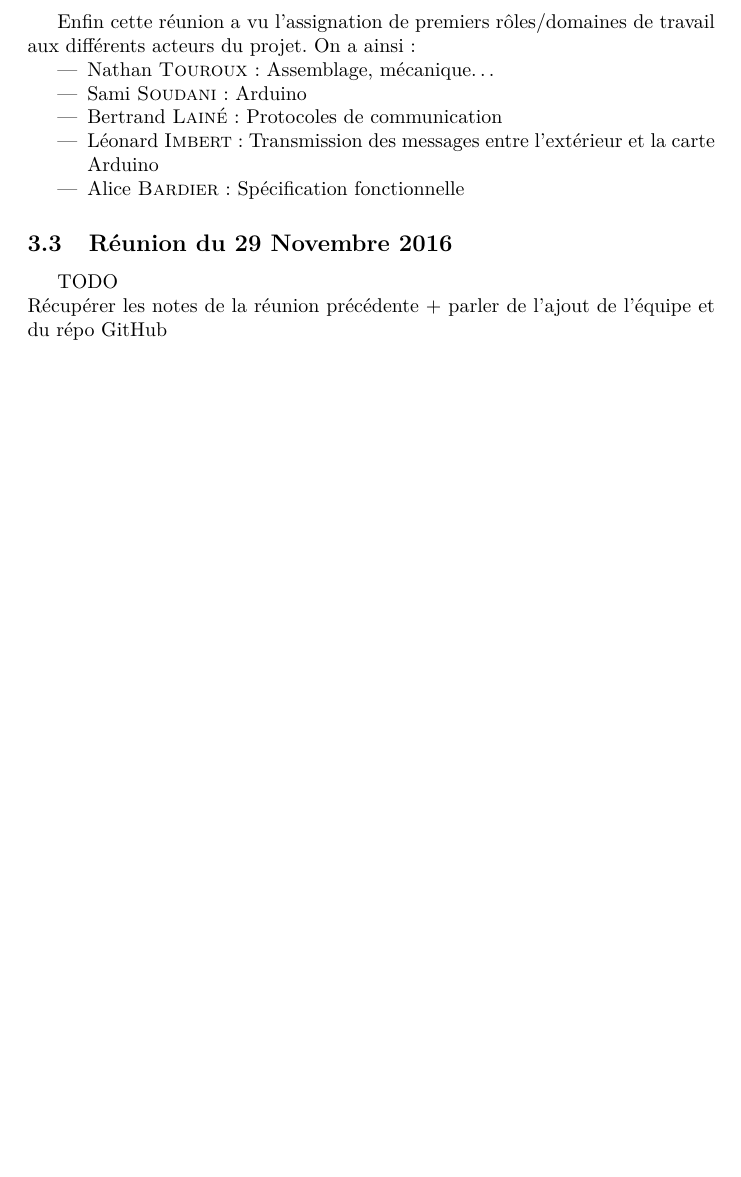
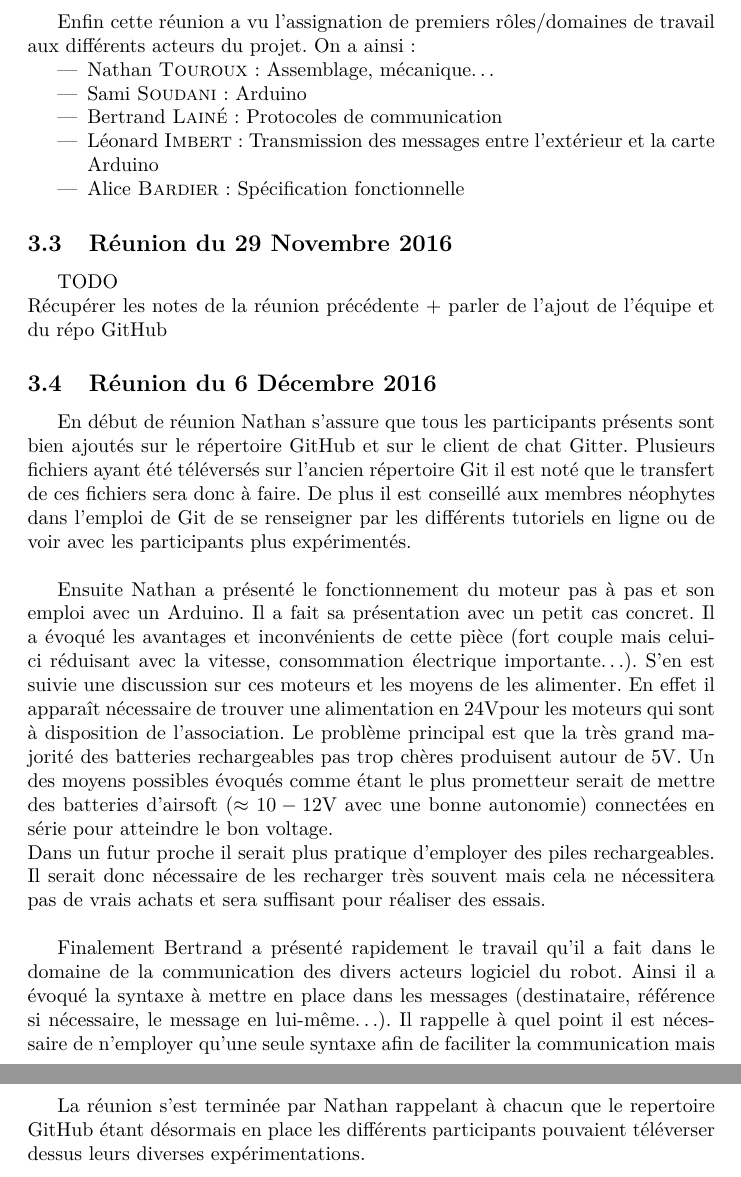
Before and after one commit to ascii-nantes/ProjetRobot, a LaTeX paper (src/Etat_du_projet_Robot.tex): part of page 4 of 4 before the commit and two parts of pages 4 and 5 of 5 after it, the two joined at a grey line, cut so that both start at the same text, the shorter picture padded with empty space. Compiled offline with pdfLaTeX.

Commit message:
mise à jour du compte-rendu au 6 décembre

```diff
--- a/src/Etat_du_projet_Robot.tex
+++ b/src/Etat_du_projet_Robot.tex
@@ -7,12 +7,13 @@
 \usepackage[frenchb]{babel}
 \usepackage[table,xcdraw]{xcolor}
 \usepackage{float}
+\usepackage[cdot]{SIunits}
 \usepackage{hyperref}
 
 \title{ASCII\\
 Année scolaire 2016 -- 2017\\
 État du projet robot}
-\date{\`A jour à la date du 29 Novembre 2016}
+\date{\`A jour à la date du 6 Décembre 2016}
 \author{Projet tenu par Nathan \bsc{Touroux} \and Suivi par Corentin \bsc{Chédotal}}
 
 \begin{document}
@@ -75,4 +77,18 @@ Année scolaire 2016 -- 2017\\
         TODO\\
         Récupérer les notes de la réunion précédente + parler de l'ajout de l'équipe et du répo GitHub
 
+    \subsection{Réunion du 6 Décembre 2016}
+
+        En début de réunion Nathan s'assure que tous les participants présents sont bien ajoutés sur le répertoire GitHub et sur le client de chat Gitter. Plusieurs fichiers ayant été téléversés sur l'ancien répertoire Git il est noté que le transfert de ces fichiers sera donc à faire. De plus il est conseillé aux membres néophytes dans l'emploi de Git de se renseigner par les différents tutoriels en ligne ou de voir avec les participants plus expérimentés.
+        \newline
+
+        Ensuite Nathan a présenté le fonctionnement du moteur pas à pas et son emploi avec un Arduino. Il a fait sa présentation avec un petit cas concret. Il a évoqué les avantages et inconvénients de cette pièce (fort couple mais celui-ci réduisant avec la vitesse, consommation électrique importante\dots). S'en est suivie une discussion sur ces moteurs et les moyens de les alimenter. En effet il apparaît nécessaire de trouver une alimentation en 24\volt pour les moteurs qui sont à disposition de l'association. Le problème principal est que la très grand majorité des batteries rechargeables pas trop chères produisent autour de 5\volt. Un des moyens possibles évoqués comme étant le plus prometteur serait de mettre des batteries d'airsoft ($\approx 10-12$\volt\ avec une bonne autonomie) connectées en série pour atteindre le bon voltage.\\
+        Dans un futur proche il serait plus pratique d'employer des piles rechargeables. Il serait donc nécessaire de les recharger très souvent mais cela ne nécessitera pas de vrais achats et sera suffisant pour réaliser des essais.
+        \newline
+
+        Finalement Bertrand a présenté rapidement le travail qu'il a fait dans le domaine de la communication des divers acteurs logiciel du robot. Ainsi il a évoqué la syntaxe à mettre en place dans les messages (destinataire, référence si nécessaire, le message en lui-même\dots). Il rappelle à quel point il est nécessaire de n'employer qu'une seule syntaxe afin de faciliter la communication mais aussi la lisibilité par l'Utilisateur en particulier dans le cas de production de logs.
+        \newline
+
+        La réunion s'est terminée par Nathan rappelant à chacun que le repertoire GitHub étant désormais en place les différents participants pouvaient téléverser dessus leurs diverses expérimentations.
+
 \end{document}
```
Also changed, not shown: src/Etat_du_projet_Robot.tex (3 more changed lines).
